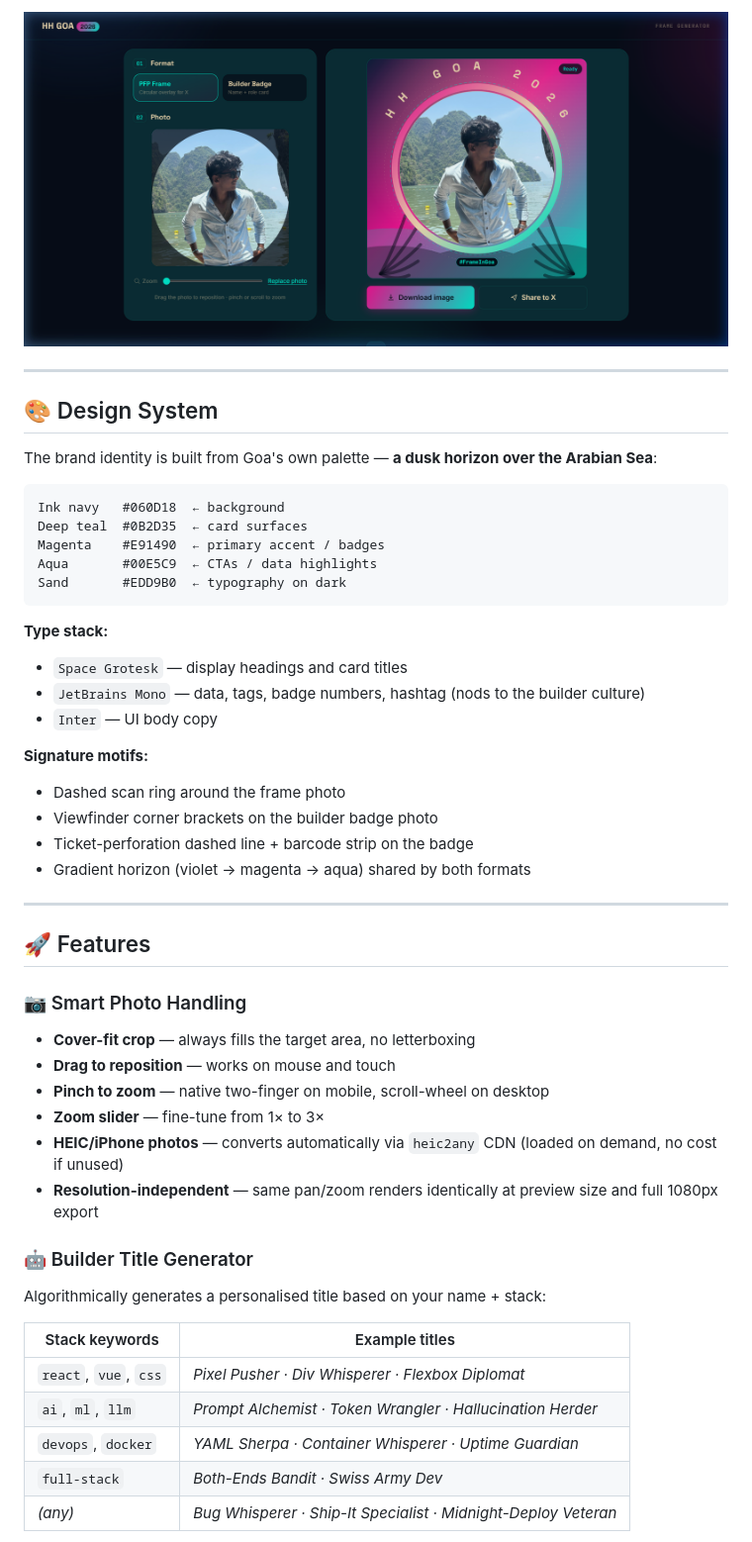
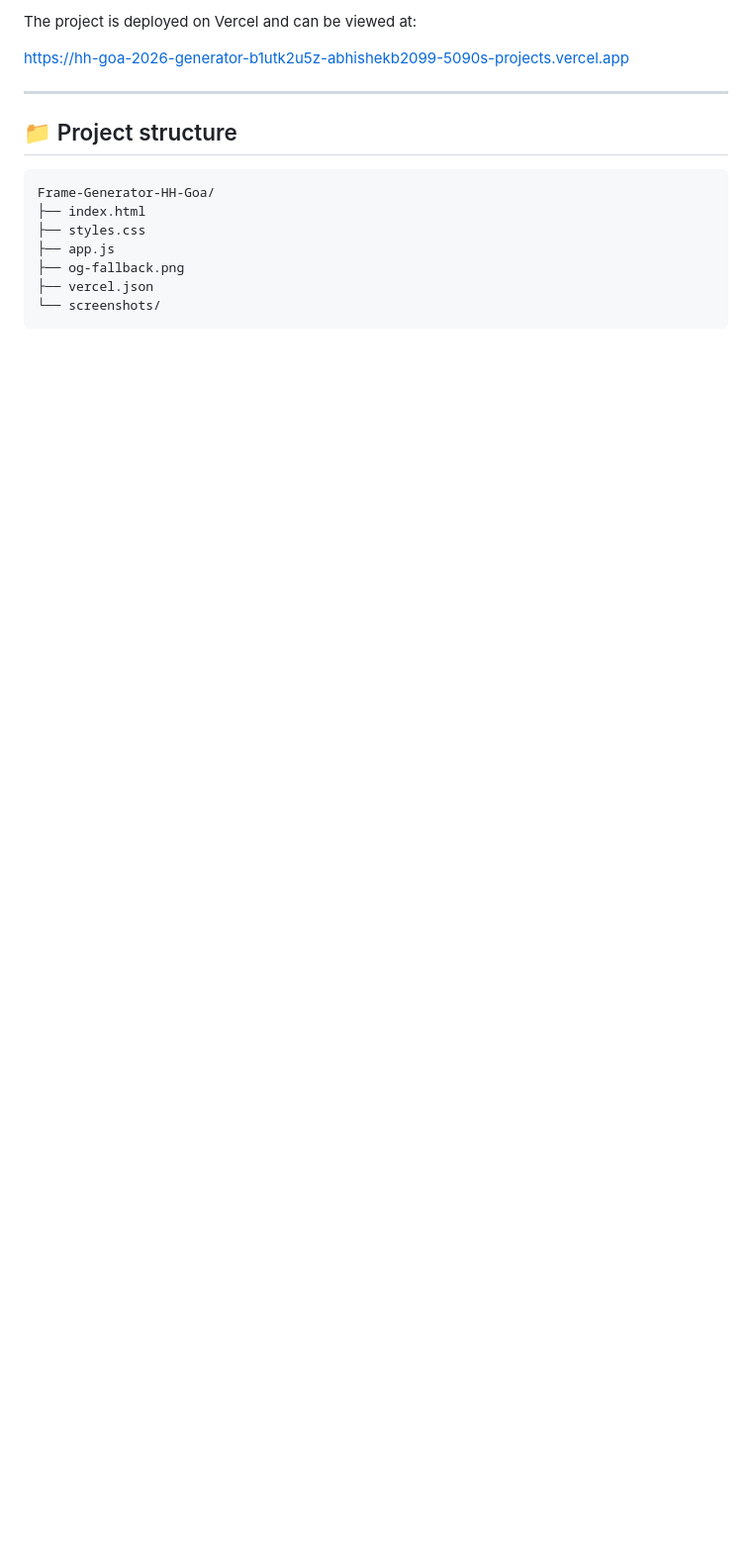
Before and after one commit to aaryanbangale2306/Frame-Generator-HH-Goa, a Markdown page: README.md, the part around one of its changes. Shown at 99% size. Drawn GitHub-style; blank space fills up the shorter version.

Commit message:
Refresh README with polished project showcase

````diff
--- a/README.md
+++ b/README.md
@@ -59,51 +89,18 @@ Live canvas crop previewer — drag to pan, scroll/pinch to zoom. Works with por
 
-![Crop preview section with zoom slider and circle mask](screenshots/crop-preview.png)
+The project is deployed on Vercel and can be viewed at:
+
+https://hh-goa-2026-generator-b1utk2u5z-abhishekb2099-5090s-projects.vercel.app
 
 ---
 
-## 🎨 Design System
+## 📁 Project structure
 
-The brand identity is built from Goa's own palette — **a dusk horizon over the Arabian Sea**:
-
+```text
+Frame-Generator-HH-Goa/
+├── index.html
+├── styles.css
+├── app.js
+├── og-fallback.png
+├── vercel.json
+└── screenshots/
 ```
-Ink navy   #060D18  ← background
-Deep teal  #0B2D35  ← card surfaces
-Magenta    #E91490  ← primary accent / badges
-Aqua       #00E5C9  ← CTAs / data highlights
-Sand       #EDD9B0  ← typography on dark
-```
-
-**Type stack:**
-- `Space Grotesk` — display headings and card titles
-- `JetBrains Mono` — data, tags, badge numbers, hashtag (nods to the builder culture)
-- `Inter` — UI body copy
-
-**Signature motifs:**
-- Dashed scan ring around the frame photo
-- Viewfinder corner brackets on the builder badge photo
-- Ticket-perforation dashed line + barcode strip on the badge
-- Gradient horizon (violet → magenta → aqua) shared by both formats
-
----
-
-## 🚀 Features
-
-### 📷 Smart Photo Handling
-- **Cover-fit crop** — always fills the target area, no letterboxing
-- **Drag to reposition** — works on mouse and touch
-- **Pinch to zoom** — native two-finger on mobile, scroll-wheel on desktop
-- **Zoom slider** — fine-tune from 1× to 3×
-- **HEIC/iPhone photos** — converts automatically via `heic2any` CDN (loaded on demand, no cost if unused)
-- **Resolution-independent** — same pan/zoom renders identically at preview size and full 1080px export
-
-### 🤖 Builder Title Generator
-Algorithmically generates a personalised title based on your name + stack:
-
-| Stack keywords | Example titles |
-|---|---|
-| `react`, `vue`, `css` | *Pixel Pusher · Div Whisperer · Flexbox Diplomat* |
-| `ai`, `ml`, `llm` | *Prompt Alchemist · Token Wrangler · Hallucination Herder* |
-| `devops`, `docker` | *YAML Sherpa · Container Whisperer · Uptime Guardian* |
-| `full-stack` | *Both-Ends Bandit · Swiss Army Dev* |
-| *(any)* | *Bug Whisperer · Ship-It Specialist · Midnight-Deploy Veteran* |
-
````
Also changed, not shown: other parts of README.md (+56 -108 lines).
